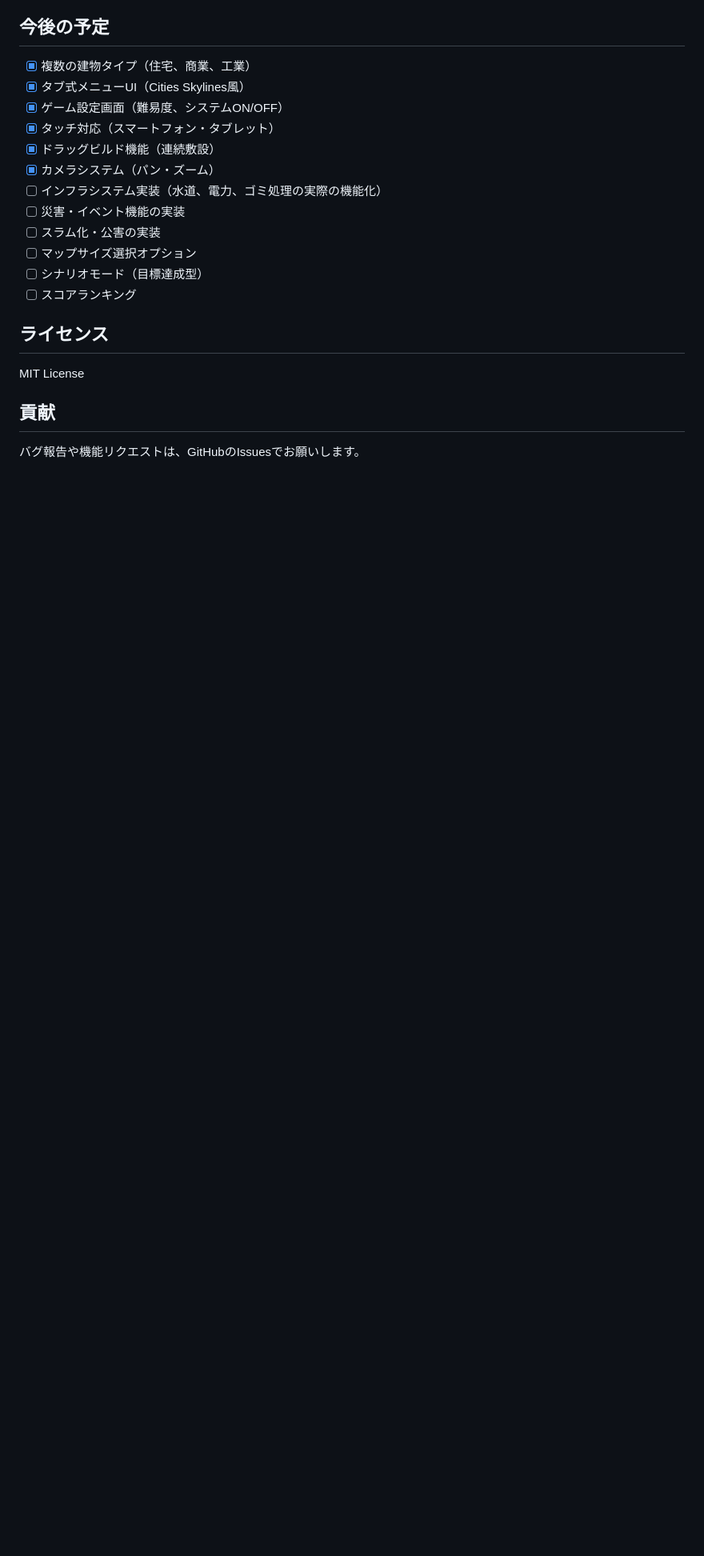
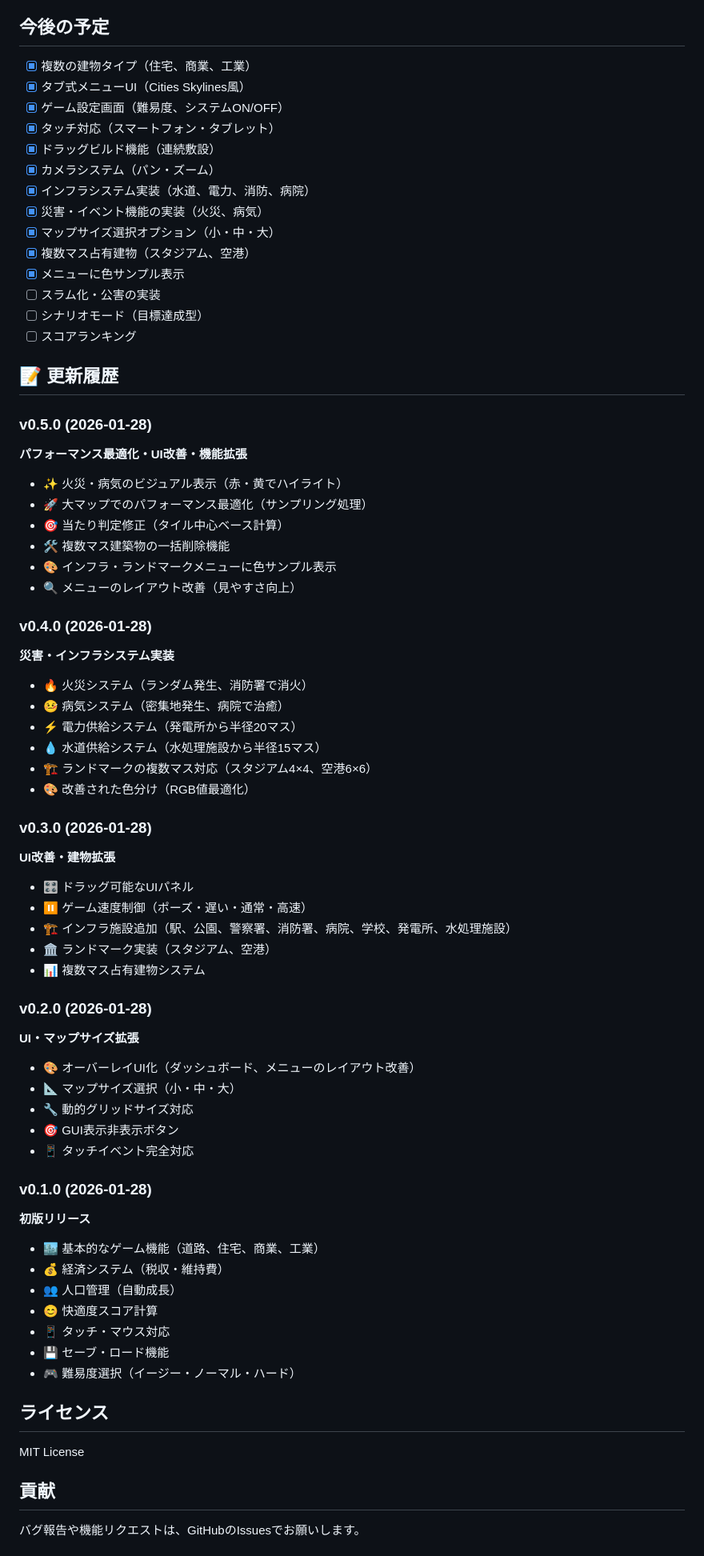
Before and after one commit to warasugitewara/easy-cities-2d, a Markdown page: README.md, the part around one of its changes. Shown at 80% size. Rendered like a GitHub page; blank space fills up the shorter version.

Commit message:
docs: add version history to README (v0.5.0)

```diff
--- a/README.md
+++ b/README.md
@@ -198,12 +200,60 @@ Cities Skylines 2D版として設定されています:
 - [x] タッチ対応（スマートフォン・タブレット）
 - [x] ドラッグビルド機能（連続敷設）
 - [x] カメラシステム（パン・ズーム）
-- [ ] インフラシステム実装（水道、電力、ゴミ処理の実際の機能化）
-- [ ] 災害・イベント機能の実装
+- [x] インフラシステム実装（水道、電力、消防、病院）
+- [x] 災害・イベント機能の実装（火災、病気）
+- [x] マップサイズ選択オプション（小・中・大）
+- [x] 複数マス占有建物（スタジアム、空港）
+- [x] メニューに色サンプル表示
 - [ ] スラム化・公害の実装
-- [ ] マップサイズ選択オプション
 - [ ] シナリオモード（目標達成型）
 - [ ] スコアランキング
+
+## 📝 更新履歴
+
+### v0.5.0 (2026-01-28)
+**パフォーマンス最適化・UI改善・機能拡張**
+- ✨ 火災・病気のビジュアル表示（赤・黄でハイライト）
+- 🚀 大マップでのパフォーマンス最適化（サンプリング処理）
+- 🎯 当たり判定修正（タイル中心ベース計算）
+- 🛠️ 複数マス建築物の一括削除機能
+- 🎨 インフラ・ランドマークメニューに色サンプル表示
+- 🔍 メニューのレイアウト改善（見やすさ向上）
+
+### v0.4.0 (2026-01-28)
+**災害・インフラシステム実装**
+- 🔥 火災システム（ランダム発生、消防署で消火）
+- 🤒 病気システム（密集地発生、病院で治癒）
+- ⚡ 電力供給システム（発電所から半径20マス）
+- 💧 水道供給システム（水処理施設から半径15マス）
+- 🏗️ ランドマークの複数マス対応（スタジアム4×4、空港6×6）
+- 🎨 改善された色分け（RGB値最適化）
+
+### v0.3.0 (2026-01-28)
+**UI改善・建物拡張**
+- 🎛️ ドラッグ可能なUIパネル
+- ⏸ ゲーム速度制御（ポーズ・遅い・通常・高速）
+- 🏗️ インフラ施設追加（駅、公園、警察署、消防署、病院、学校、発電所、水処理施設）
+- 🏛️ ランドマーク実装（スタジアム、空港）
+- 📊 複数マス占有建物システム
+
+### v0.2.0 (2026-01-28)
+**UI・マップサイズ拡張**
+- 🎨 オーバーレイUI化（ダッシュボード、メニューのレイアウト改善）
+- 📐 マップサイズ選択（小・中・大）
+- 🔧 動的グリッドサイズ対応
+- 🎯 GUI表示非表示ボタン
+- 📱 タッチイベント完全対応
+
+### v0.1.0 (2026-01-28)
+**初版リリース**
+- 🏙️ 基本的なゲーム機能（道路、住宅、商業、工業）
+- 💰 経済システム（税収・維持費）
+- 👥 人口管理（自動成長）
+- 😊 快適度スコア計算
+- 📱 タッチ・マウス対応
+- 💾 セーブ・ロード機能
+- 🎮 難易度選択（イージー・ノーマル・ハード）
 
 ## ライセンス
 
```
Also changed, not shown: other parts of README.md (+2 -0 lines).
